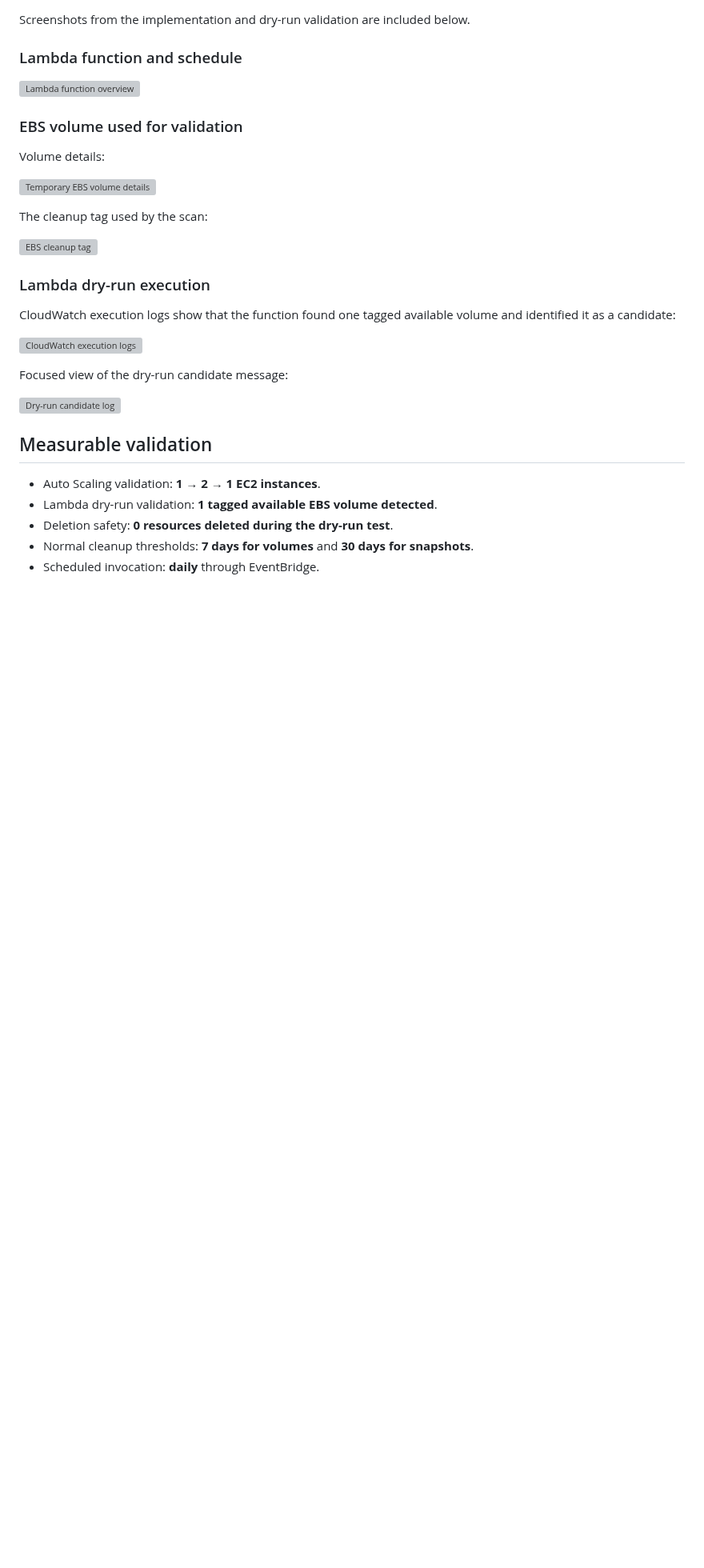
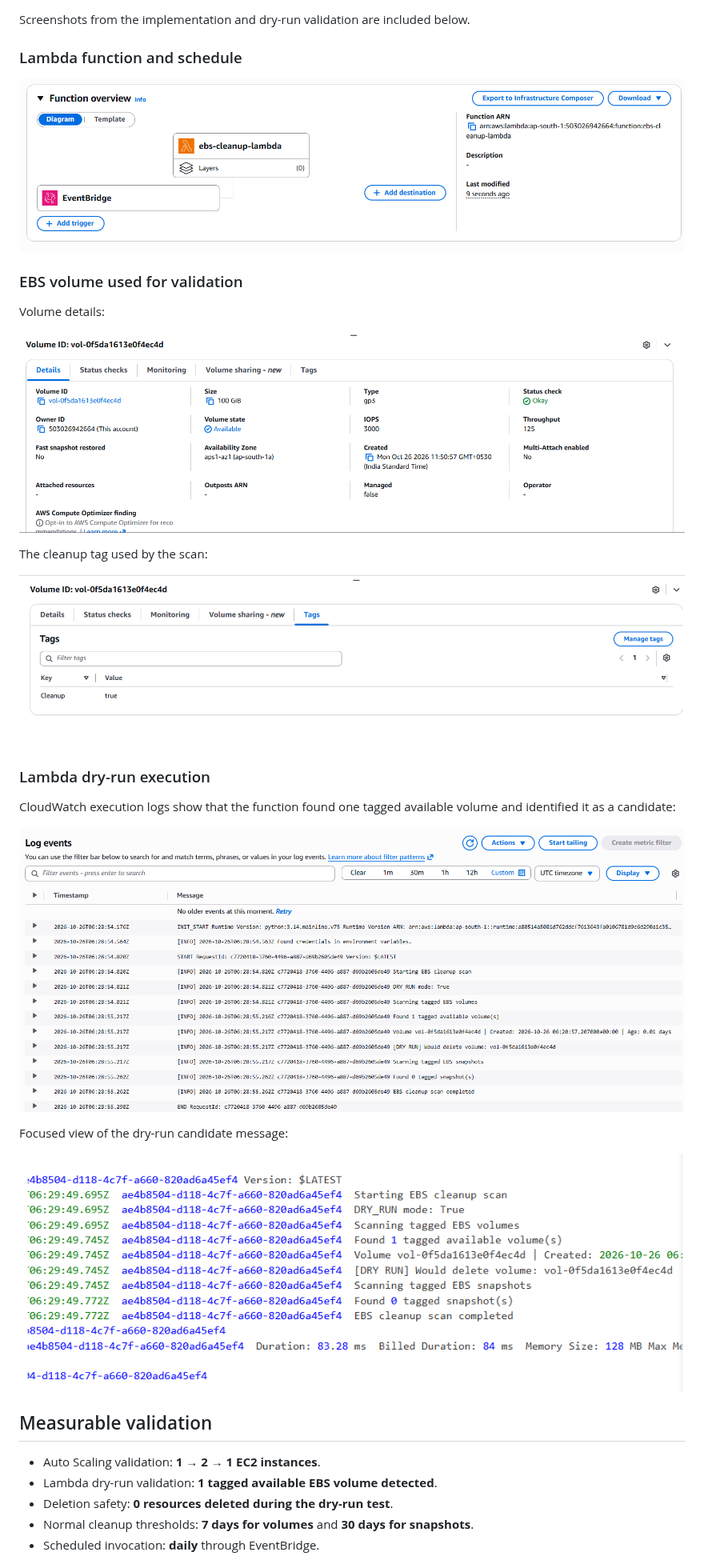
Before and after one commit to abhinand-psq/AWS-Cloud-FinOps, a Markdown page: Cloud FinOps/README (3).md, the part around the change. Shown at 80% size. Drawn GitHub-style; pictures changed too: Cloud FinOps/screenshots/cloudwatch-execution-logs.png (added), Cloud FinOps/screenshots/dry-run-candidate-log.png (added), Cloud FinOps/screenshots/ebs-cleanup-tag.png (added); blank space fills up the shorter version; grey boxes are pictures that could not be loaded.

Commit message:
upadted finops details

```diff
--- a/Cloud FinOps/README (3).md
+++ b/Cloud FinOps/README (3).md
@@ -66,27 +66,27 @@ Screenshots from the implementation and dry-run validation are included below.
 
 ### Lambda function and schedule
 
-![Lambda function overview](screenshots/lambda-overview.png)
+![Lambda function overview](./screenshots/lambda-overview.png)
 
 ### EBS volume used for validation
 
 Volume details:
 
-![Temporary EBS volume details](screenshots/ebs-volume-details.png)
+![Temporary EBS volume details](./screenshots/ebs-volume-details.png)
 
 The cleanup tag used by the scan:
 
-![EBS cleanup tag](screenshots/ebs-cleanup-tag.png)
+![EBS cleanup tag](./screenshots/ebs-cleanup-tag.png)
 
 ### Lambda dry-run execution
 
 CloudWatch execution logs show that the function found one tagged available volume and identified it as a candidate:
 
-![CloudWatch execution logs](screenshots/cloudwatch-execution-logs.png)
+![CloudWatch execution logs](./screenshots/cloudwatch-execution-logs.png)
 
 Focused view of the dry-run candidate message:
 
-![Dry-run candidate log](screenshots/dry-run-candidate-log.png)
+![Dry-run candidate log](./screenshots/dry-run-candidate-log.png)
 
 ## Measurable validation
 
```
